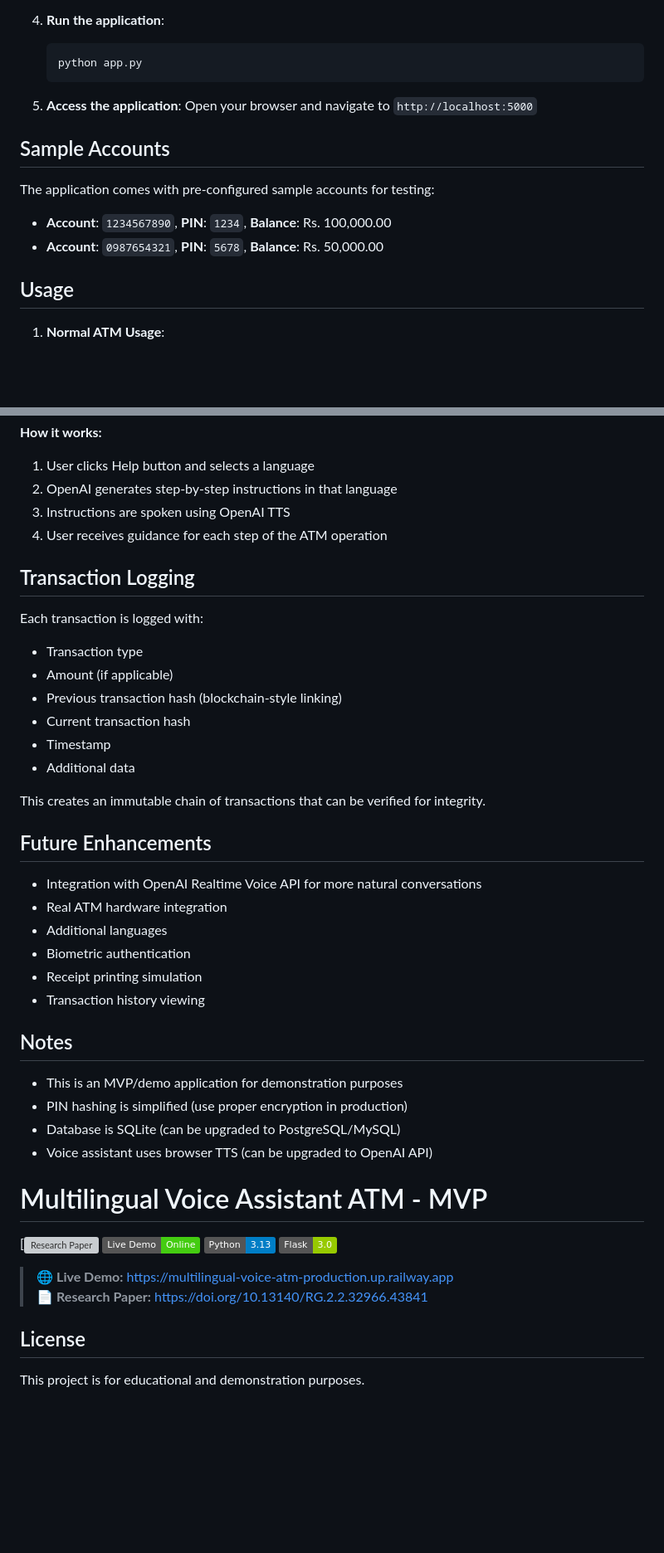
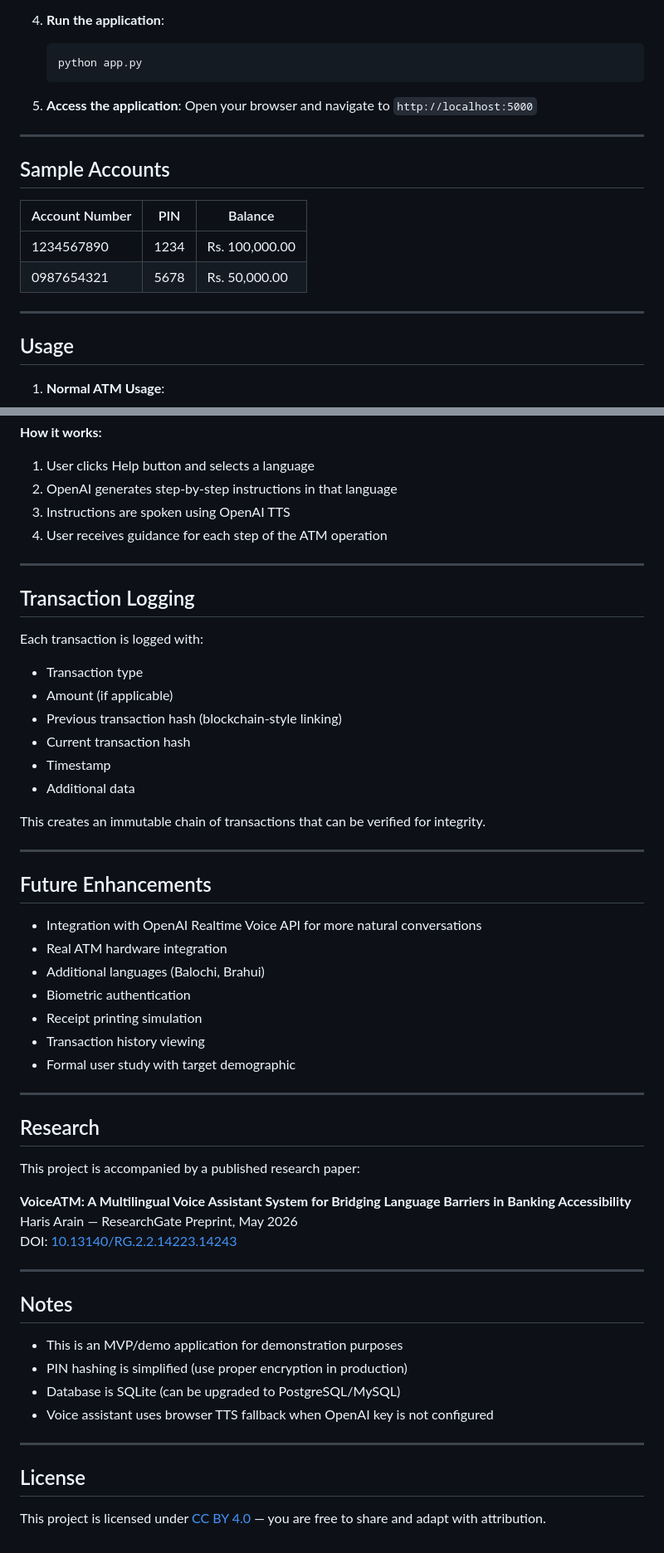
Before and after one commit to Zenvila/Multilingual-voice-ATM, a Markdown page: README.md, 2 parts joined by grey strips. Shown at 83% size. Drawn GitHub-style; badges without logos; blank space fills up the shorter version; grey boxes are pictures that could not be loaded.

Commit message:
Revise README for clarity and additional information
Updated README with enhanced project details, installation instructions, and future enhancements.

```diff
--- a/README.md
+++ b/README.md
@@ -60,12 +80,16 @@ Multilingual_ATM/
 5. **Access the application**:
    Open your browser and navigate to `http://localhost:5000`
 
+---
+
 ## Sample Accounts
 
-The application comes with pre-configured sample accounts for testing:
+| Account Number | PIN  | Balance        |
+|----------------|------|----------------|
+| 1234567890     | 1234 | Rs. 100,000.00 |
+| 0987654321     | 5678 | Rs. 50,000.00  |
 
-- **Account**: `1234567890`, **PIN**: `1234`, **Balance**: Rs. 100,000.00
-- **Account**: `0987654321`, **PIN**: `5678`, **Balance**: Rs. 50,000.00
+---
 
 ## Usage
 
@@ -124,6 +152,8 @@ The voice assistant uses **OpenAI API** to generate dynamic, context-aware instr
 3. Instructions are spoken using OpenAI TTS
 4. User receives guidance for each step of the ATM operation
 
+---
+
 ## Transaction Logging
 
 Each transaction is logged with:
@@ -136,32 +166,39 @@ Each transaction is logged with:
 
 This creates an immutable chain of transactions that can be verified for integrity.
 
+---
+
 ## Future Enhancements
 
 - Integration with OpenAI Realtime Voice API for more natural conversations
 - Real ATM hardware integration
-- Additional languages
+- Additional languages (Balochi, Brahui)
 - Biometric authentication
 - Receipt printing simulation
 - Transaction history viewing
+- Formal user study with target demographic
+
+---
+
+## Research
+
+This project is accompanied by a published research paper:
+
+**VoiceATM: A Multilingual Voice Assistant System for Bridging Language Barriers in Banking Accessibility**
+Haris Arain — ResearchGate Preprint, May 2026
+DOI: [10.13140/RG.2.2.14223.14243](https://doi.org/10.13140/RG.2.2.14223.14243)
+
+---
 
 ## Notes
 
 - This is an MVP/demo application for demonstration purposes
 - PIN hashing is simplified (use proper encryption in production)
 - Database is SQLite (can be upgraded to PostgreSQL/MySQL)
-- Voice assistant uses browser TTS (can be upgraded to OpenAI API)
+- Voice assistant uses browser TTS fallback when OpenAI key is not configured
 
-# Multilingual Voice Assistant ATM - MVP
-[![Research Paper](https://doi.org/10.13140/RG.2.2.14223.14243)
-[![Live Demo](https://img.shields.io/badge/Live%20Demo-Online-brightgreen)](https://multilingual-voice-atm-production.up.railway.app)
-[![Python](https://img.shields.io/badge/Python-3.13-blue)](https://python.org)
-[![Flask](https://img.shields.io/badge/Flask-3.0-green)](https://flask.palletsprojects.com)
-
-> 🌐 **Live Demo:** https://multilingual-voice-atm-production.up.railway.app
-> 📄 **Research Paper:** https://doi.org/10.13140/RG.2.2.32966.43841
-
+---
 
 ## License
 
-This project is for educational and demonstration purposes.
+This project is licensed under [CC BY 4.0](https://creativecommons.org/licenses/by/4.0/) — you are free to share and adapt with attribution.
```
Also changed, not shown: other parts of README.md (+27 -3 lines).
